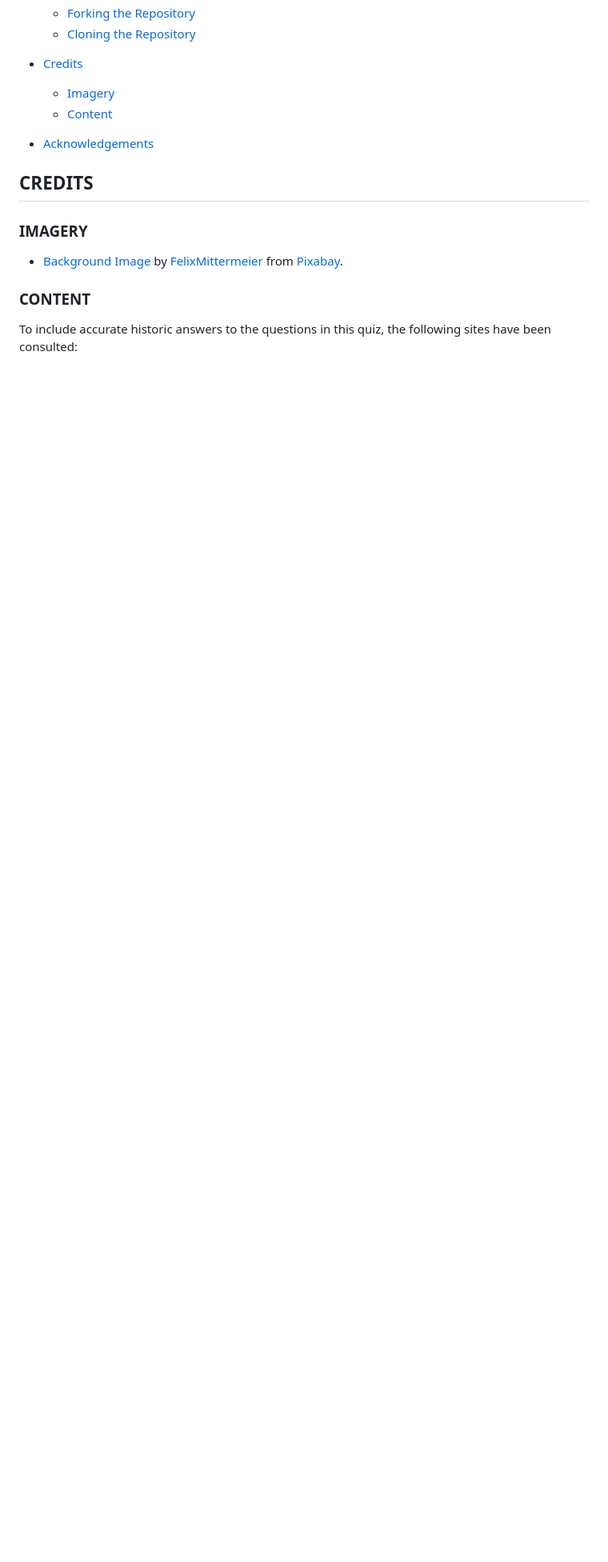
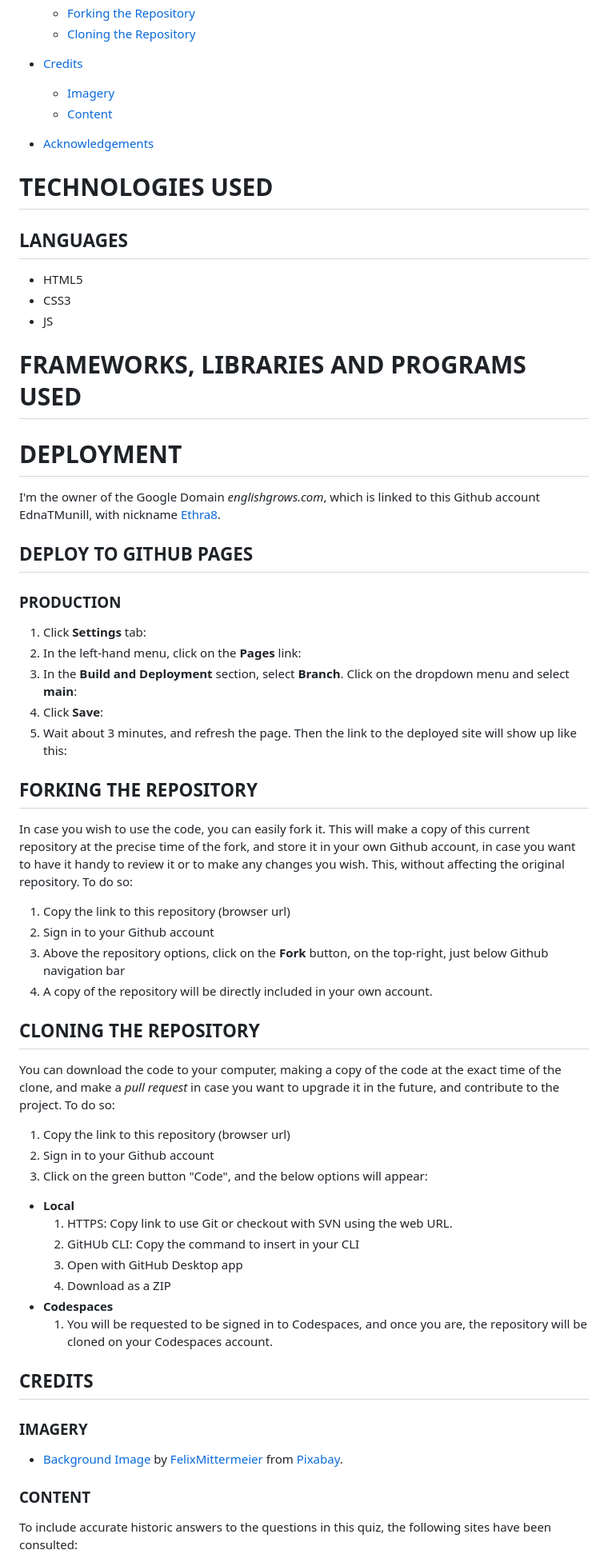
Before and after one commit to Ethra8/history-quiz, a Markdown page: README.md, the part around one of its changes. Shown at 80% size. GitHub-like rendering; blank space fills up the shorter version.

Commit message:
update deployment and languages used

```diff
--- a/README.md
+++ b/README.md
@@ -154,6 +154,56 @@ EDNA TORRES MUNILL
 
 - [Acknowledgements](#acknowledgements)
 
+# TECHNOLOGIES USED
+
+## LANGUAGES
+- HTML5
+- CSS3
+- JS
+
+# FRAMEWORKS, LIBRARIES AND PROGRAMS USED
+
+
+
+# DEPLOYMENT
+
+I'm the owner of the Google Domain _englishgrows.com_, which is linked to this Github account EdnaTMunill, with nickname [Ethra8](https://github.com/Ethra8).
+
+## DEPLOY TO GITHUB PAGES
+
+### PRODUCTION
+
+1. Click **Settings** tab:
+2. In the left-hand menu, click on the **Pages** link:
+3. In the **Build and Deployment** section, select **Branch**. Click on the dropdown menu and select **main**:
+4. Click **Save**:
+5. Wait about 3 minutes, and refresh the page. Then the link to the deployed site will show up like this:
+
+## FORKING THE REPOSITORY
+
+In case you wish to use the code, you can easily fork it. This will make a copy of this current repository at the precise time of the fork, and store it in your own Github account, in case you want to have it handy to review it or to make any changes you wish. This, without affecting the original repository. To do so:
+
+1. Copy the link to this repository (browser url)
+2. Sign in to your Github account
+3. Above the repository options, click on the **Fork** button, on the top-right, just below Github navigation bar
+4. A copy of the repository will be directly included in your own account.
+
+## CLONING THE REPOSITORY
+
+You can download the code to your computer, making a copy of the code at the exact time of the clone, and make a _pull request_ in case you want to upgrade it in the future, and contribute to the project. To do so:
+
+1. Copy the link to this repository (browser url)
+2. Sign in to your Github account
+3. Click on the green button "Code", and the below options will appear:
+
+- **Local**
+  1.  HTTPS: Copy link to use Git or checkout with SVN using the web URL.
+  2.  GitHUb CLI: Copy the command to insert in your CLI
+  3.  Open with GitHub Desktop app
+  4.  Download as a ZIP
+- **Codespaces**
+  1.  You will be requested to be signed in to Codespaces, and once you are, the repository will be cloned on your Codespaces account.
+
 ## CREDITS
 
 ### IMAGERY
```
Also changed, not shown: other parts of README.md (+0 -1 lines).
